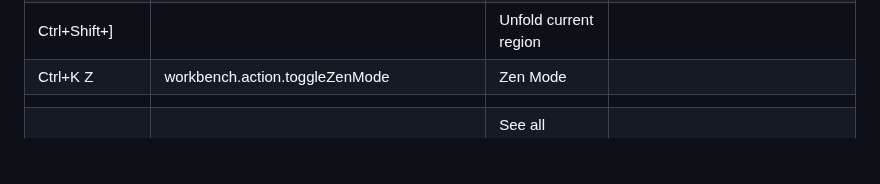
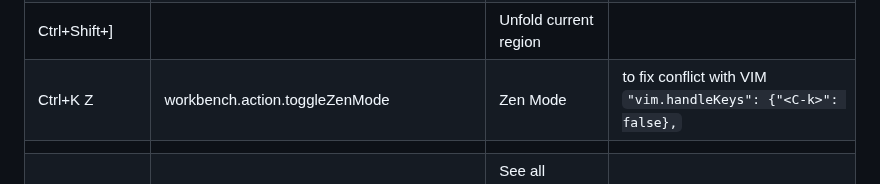
Before and after one commit to tolo38/usefull, a Markdown page: all/vscode.use.md, the part around the change. GitHub-like rendering; folded sections open; blank space fills up the shorter version.

```diff
--- a/all/vscode.use.md
+++ b/all/vscode.use.md
@@ -22,7 +22,7 @@ Hotkeys
 |Ctrl+Shift+\\ |editor.action.jumpToBracket| jump to closing brace|
 |Ctrl+Shift+[||  Fold current region|
 |Ctrl+Shift+]||Unfold current region|
-|Ctrl+K Z|workbench.action.toggleZenMode|Zen Mode
+|Ctrl+K Z|workbench.action.toggleZenMode|Zen Mode|to fix conflict with VIM `"vim.handleKeys": {"<C-k>": false},`
 ||
 ||workbench.action.openGlobalKeybindings|See all commands and shortcut bindings (in settings)|[vscode keybindings customization]
 ||workbench.action.openDefaultKeybindingsFile|See all commands and shortcut bindings (in JSON file)|
```
